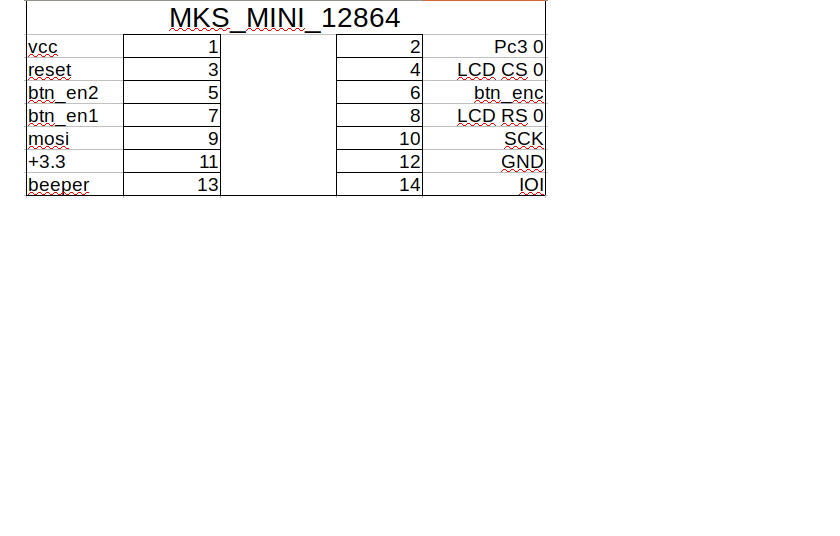
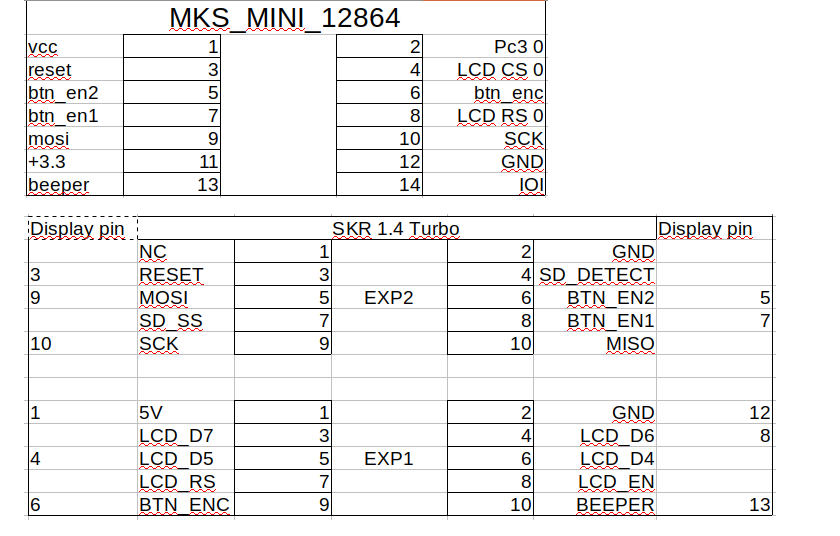
Before and after one commit to freexmonster/MY3D-F1-SKR-1.4-Turbo, a Markdown page: README.md, the part around the change. Drawn GitHub-style; pictures changed too: images_display/SKR_ports.png (added); blank space fills up the shorter version.

Commit message:
main

```diff
--- a/README.md
+++ b/README.md
@@ -13,7 +13,7 @@ To be continued.....
 
 ![Alt MKS port](images_display/MKS_MINI_12864_port.png?raw=true "MKS MINI 12864 port")
 
-
+![Alt SKR ports](images_display/SKR_ports.png?raw=true "SKR 1.4 Turbo ports")
 
 ![Alt Display](images_display/photo01.jpeg?raw=true "Display mount")
 
```
